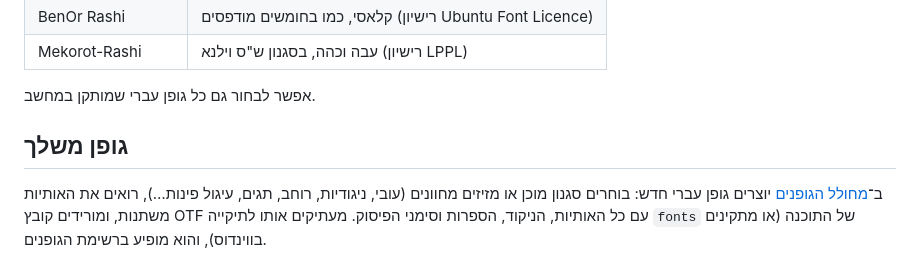
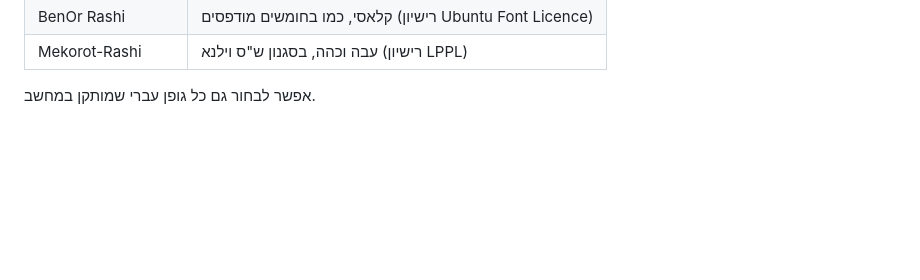
Before and after one commit to tzur900-droid/tzur900-droid.github.io, a Markdown page: perush-python/README.md, the part around the change. GitHub-like rendering; blank space fills up the shorter version.

Commit message:
Font maker stands on its own: no mention of it in the layout program
Co-Authored-By: Claude Opus 5.5 <noreply@anthropic.com>
Claude-Session: https://claude.ai/code/session_01TvtRb9nGAHenjPGueTLJyB

```diff
--- a/perush-python/README.md
+++ b/perush-python/README.md
@@ -173,9 +173,3 @@ python main.py project.json out.pdf
 | Mekorot-Rashi | עבה וכהה, בסגנון ש"ס וילנא (רישיון LPPL) |
 
 אפשר לבחור גם כל גופן עברי שמותקן במחשב.
-
-## גופן משלך
-
-ב־[מחולל הגופנים](https://tzur900-droid.github.io/font-maker/) יוצרים גופן עברי חדש: בוחרים סגנון מוכן או מזיזים
-מחוונים (עובי, ניגודיות, רוחב, תגים, עיגול פינות…), רואים את האותיות משתנות, ומורידים קובץ OTF עם כל האותיות,
-הניקוד, הספרות וסימני הפיסוק. מעתיקים אותו לתיקייה `fonts` של התוכנה (או מתקינים בווינדוס), והוא מופיע ברשימת הגופנים.
```
